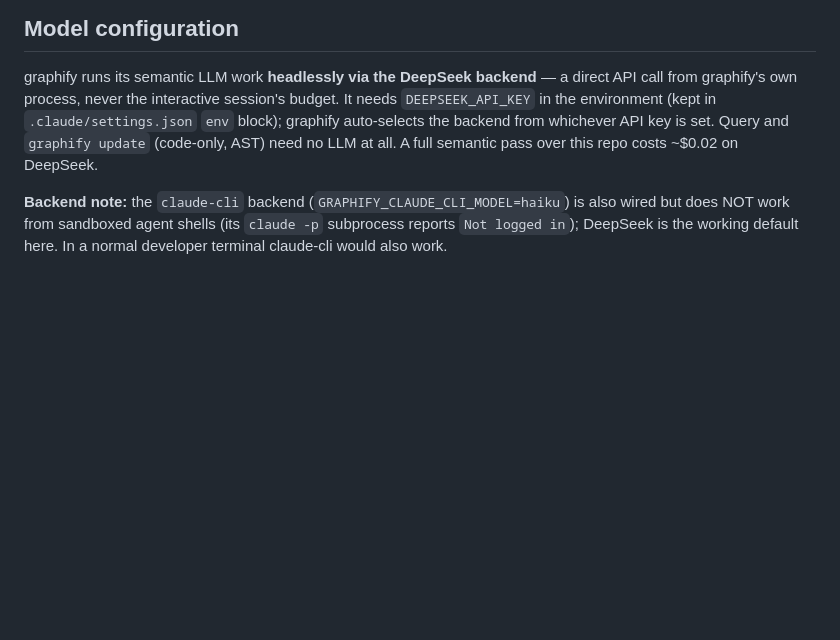
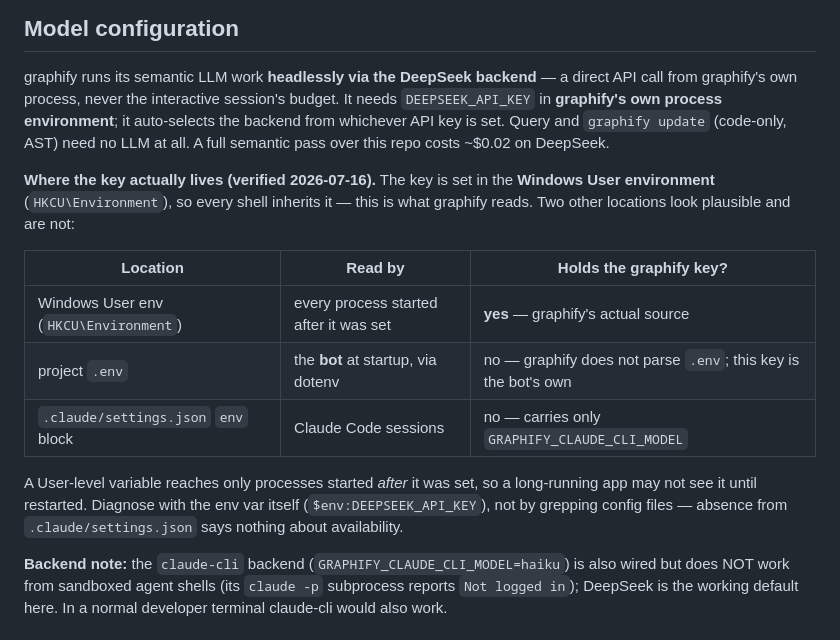
Before and after one commit to tenirtooteam/TenirToo-Club-Bot, a Markdown page: docs/knowledge/graph.md, the part around one of its changes. GitHub-like rendering; blank space fills up the shorter version.

Commit message:
docs(graph): correct where graphify reads DEEPSEEK_API_KEY
graph.md's "Model configuration" section stated the key is kept in the
`.claude/settings.json` `env` block. That was never true — that block carries
only GRAPHIFY_CLAUDE_CLI_MODEL. The key is set in the Windows User environment
(HKCU\Environment) and reaches graphify by process inheritance; the project
`.env` holds a separate DeepSeek key that only the bot reads via dotenv, and
graphify does not parse `.env` at all.

The stale claim had a cost: a prior session followed the doc, grepped
settings.json, found nothing, and concluded the key was absent — leaving the
feature 011 semantic graph refresh unrun on the false premise that it was
blocked on a missing credential. It was not; the refresh has since completed.

Replaces the claim with the verified location, a table of the three plausible
locations and who actually reads each, the User-env propagation caveat (only
processes started after it was set inherit it), and a note to diagnose via
$env:DEEPSEEK_API_KEY rather than by grepping config — absence from a config
file says nothing about availability.

Same wording corrected in the docs-update skill's graph-refresh step (local,
untracked). Bundle atomicity kept: timestamp bumped, log.md appended, index.md
row already accurate. Governance 12/12 green.

Co-Authored-By: Claude Opus 4.8 <noreply@anthropic.com>

```diff
--- a/docs/knowledge/graph.md
+++ b/docs/knowledge/graph.md
@@ -49,9 +49,23 @@ After a semantic `extract`, run `graphify cluster-only <path> --backend deepseek
 
 graphify runs its semantic LLM work **headlessly via the DeepSeek backend** — a direct API call
 from graphify's own process, never the interactive session's budget. It needs `DEEPSEEK_API_KEY`
-in the environment (kept in `.claude/settings.json` `env` block); graphify auto-selects the
-backend from whichever API key is set. Query and `graphify update` (code-only, AST) need no LLM
-at all. A full semantic pass over this repo costs ~$0.02 on DeepSeek.
+in **graphify's own process environment**; it auto-selects the backend from whichever API key is
+set. Query and `graphify update` (code-only, AST) need no LLM at all. A full semantic pass over
+this repo costs ~$0.02 on DeepSeek.
+
+**Where the key actually lives (verified 2026-07-16).** The key is set in the **Windows User
+environment** (`HKCU\Environment`), so every shell inherits it — this is what graphify reads.
+Two other locations look plausible and are not:
+
+| Location | Read by | Holds the graphify key? |
+|---|---|---|
+| Windows User env (`HKCU\Environment`) | every process started after it was set | **yes** — graphify's actual source |
+| project `.env` | the **bot** at startup, via dotenv | no — graphify does not parse `.env`; this key is the bot's own |
+| `.claude/settings.json` `env` block | Claude Code sessions | no — carries only `GRAPHIFY_CLAUDE_CLI_MODEL` |
+
+A User-level variable reaches only processes started *after* it was set, so a long-running app
+may not see it until restarted. Diagnose with the env var itself (`$env:DEEPSEEK_API_KEY`), not
+by grepping config files — absence from `.claude/settings.json` says nothing about availability.
 
 **Backend note:** the `claude-cli` backend (`GRAPHIFY_CLAUDE_CLI_MODEL=haiku`) is also wired but
 does NOT work from sandboxed agent shells (its `claude -p` subprocess reports `Not logged in`);
```
Also changed, not shown: other parts of docs/knowledge/graph.md (+1 -1 lines), docs/knowledge/log.md (+1 -0 lines).
